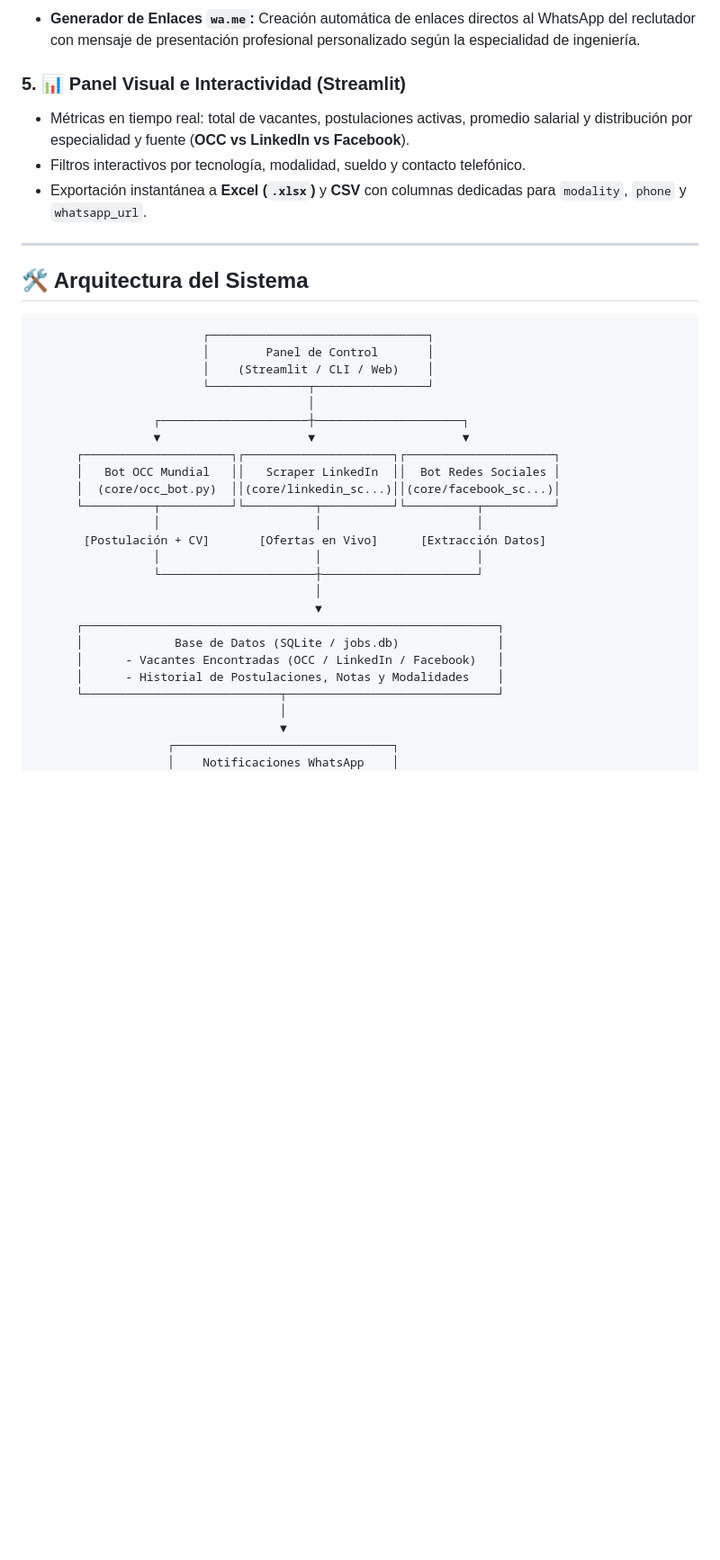
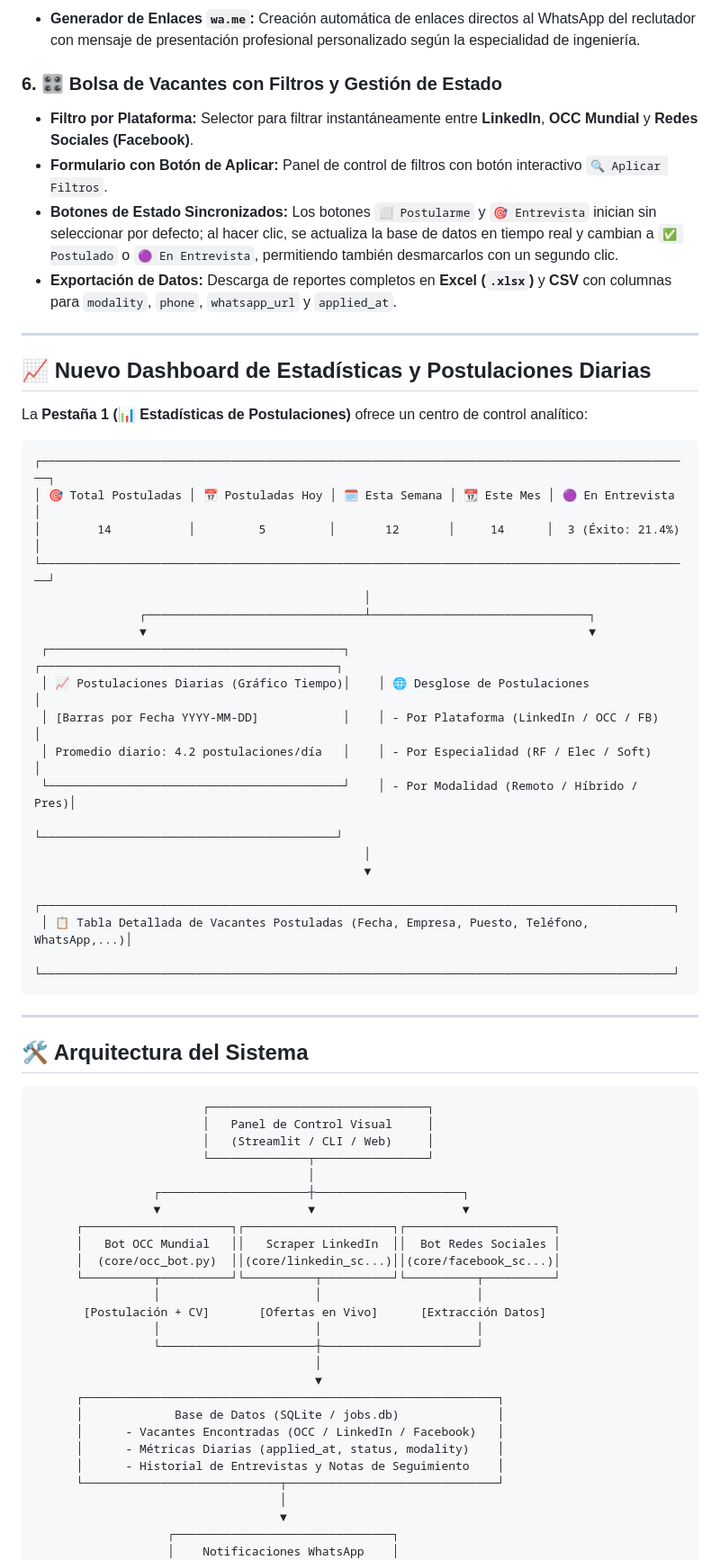
Before and after one commit to GhostLT/app_busca_trabajo, a Markdown page: README.md, the part around one of its changes. Shown at 90% size. Rendered like a GitHub page; blank space fills up the shorter version.

````diff
--- a/README.md
+++ b/README.md
@@ -50,9 +59,37 @@ Sistema integral de automatización para la **búsqueda, extracción, seguimient
 - **Generador de Enlaces `wa.me`:** Creación automática de enlaces directos al WhatsApp del reclutador con mensaje de presentación profesional personalizado según la especialidad de ingeniería.
 
-### 5. 📊 Panel Visual e Interactividad (Streamlit)
-- Métricas en tiempo real: total de vacantes, postulaciones activas, promedio salarial y distribución por especialidad y fuente (**OCC vs LinkedIn vs Facebook**).
-- Filtros interactivos por tecnología, modalidad, sueldo y contacto telefónico.
-- Exportación instantánea a **Excel (`.xlsx`)** y **CSV** con columnas dedicadas para `modality`, `phone` y `whatsapp_url`.
+### 6. 🎛️ Bolsa de Vacantes con Filtros y Gestión de Estado
+- **Filtro por Plataforma:** Selector para filtrar instantáneamente entre **LinkedIn**, **OCC Mundial** y **Redes Sociales (Facebook)**.
+- **Formulario con Botón de Aplicar:** Panel de control de filtros con botón interactivo `🔍 Aplicar Filtros`.
+- **Botones de Estado Sincronizados:** Los botones `⬜ Postularme` y `🎯 Entrevista` inician sin seleccionar por defecto; al hacer clic, se actualiza la base de datos en tiempo real y cambian a `✅ Postulado` o `🟣 En Entrevista`, permitiendo también desmarcarlos con un segundo clic.
+- **Exportación de Datos:** Descarga de reportes completos en **Excel (`.xlsx`)** y **CSV** con columnas para `modality`, `phone`, `whatsapp_url` y `applied_at`.
+
+---
+
+## 📈 Nuevo Dashboard de Estadísticas y Postulaciones Diarias
+
+La **Pestaña 1 (📊 Estadísticas de Postulaciones)** ofrece un centro de control analítico:
+
+```
+┌─────────────────────────────────────────────────────────────────────────────────────────────┐
+│ 🎯 Total Postuladas │ 📅 Postuladas Hoy │ 🗓️ Esta Semana │ 📆 Este Mes │ 🟣 En Entrevista │
+│        14           │         5         │       12       │     14      │  3 (Éxito: 21.4%) │
+└─────────────────────────────────────────────────────────────────────────────────────────────┘
+                                               │
+               ┌───────────────────────────────┴───────────────────────────────┐
+               ▼                                                               ▼
+ ┌──────────────────────────────────────────┐    ┌──────────────────────────────────────────┐
+ │ 📈 Postulaciones Diarias (Gráfico Tiempo)│    │ 🌐 Desglose de Postulaciones             │
+ │ [Barras por Fecha YYYY-MM-DD]            │    │ - Por Plataforma (LinkedIn / OCC / FB)   │
+ │ Promedio diario: 4.2 postulaciones/día   │    │ - Por Especialidad (RF / Elec / Soft)    │
+ └──────────────────────────────────────────┘    │ - Por Modalidad (Remoto / Híbrido / Pres)│
+                                                 └──────────────────────────────────────────┘
+                                               │
+                                               ▼
+ ┌──────────────────────────────────────────────────────────────────────────────────────────┐
+ │ 📋 Tabla Detallada de Vacantes Postuladas (Fecha, Empresa, Puesto, Teléfono, WhatsApp,...)│
+ └──────────────────────────────────────────────────────────────────────────────────────────┘
+```
 
 ---
 
@@ -60,8 +97,8 @@ Sistema integral de automatización para la **búsqueda, extracción, seguimient
 
 ```
                         ┌───────────────────────────────┐
-                        │        Panel de Control       │
-                        │    (Streamlit / CLI / Web)    │
+                        │   Panel de Control Visual     │
+                        │   (Streamlit / CLI / Web)     │
                         └──────────────┬────────────────┘
                                        │
                  ┌─────────────────────┼─────────────────────┐
@@ -79,7 +116,8 @@ Sistema integral de automatización para la **búsqueda, extracción, seguimient
       ┌───────────────────────────────────────────────────────────┐
       │             Base de Datos (SQLite / jobs.db)              │
       │      - Vacantes Encontradas (OCC / LinkedIn / Facebook)   │
-      │      - Historial de Postulaciones, Notas y Modalidades    │
+      │      - Métricas Diarias (applied_at, status, modality)    │
+      │      - Historial de Entrevistas y Notas de Seguimiento    │
       └────────────────────────────┬──────────────────────────────┘
                                    │
                                    ▼
````
Also changed, not shown: other parts of README.md (+66 -78 lines).
